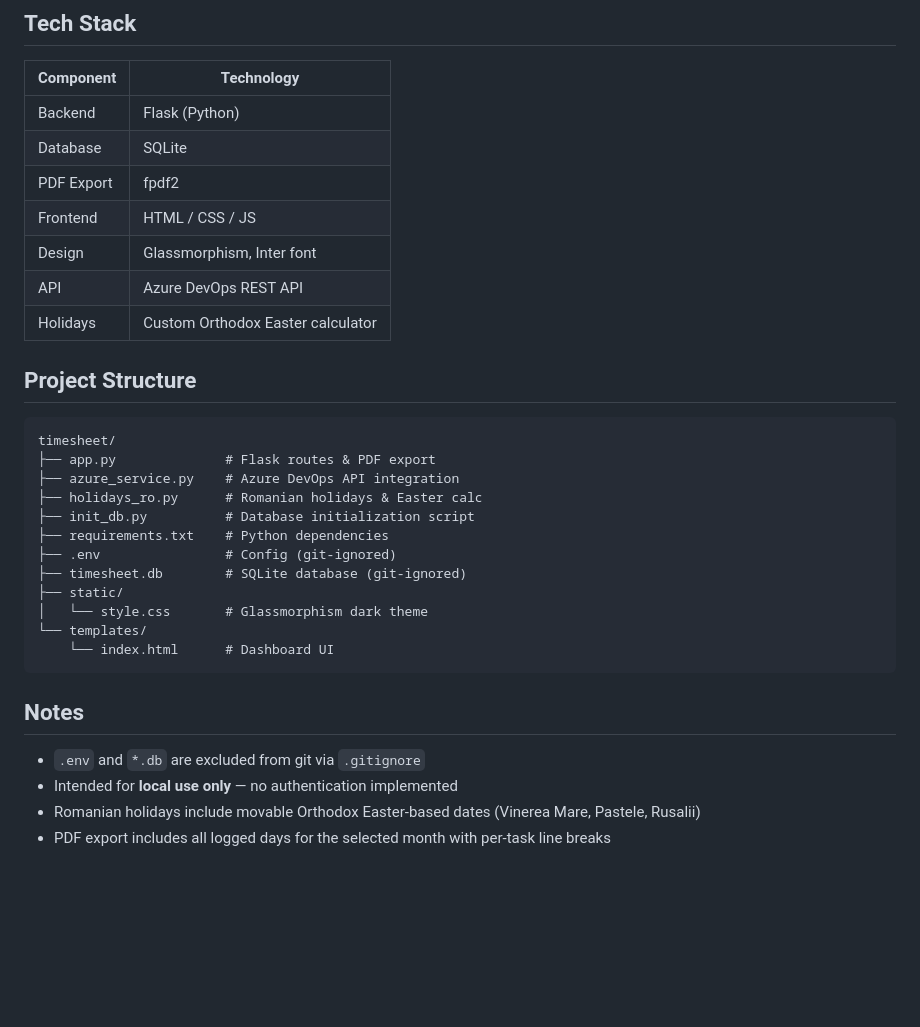
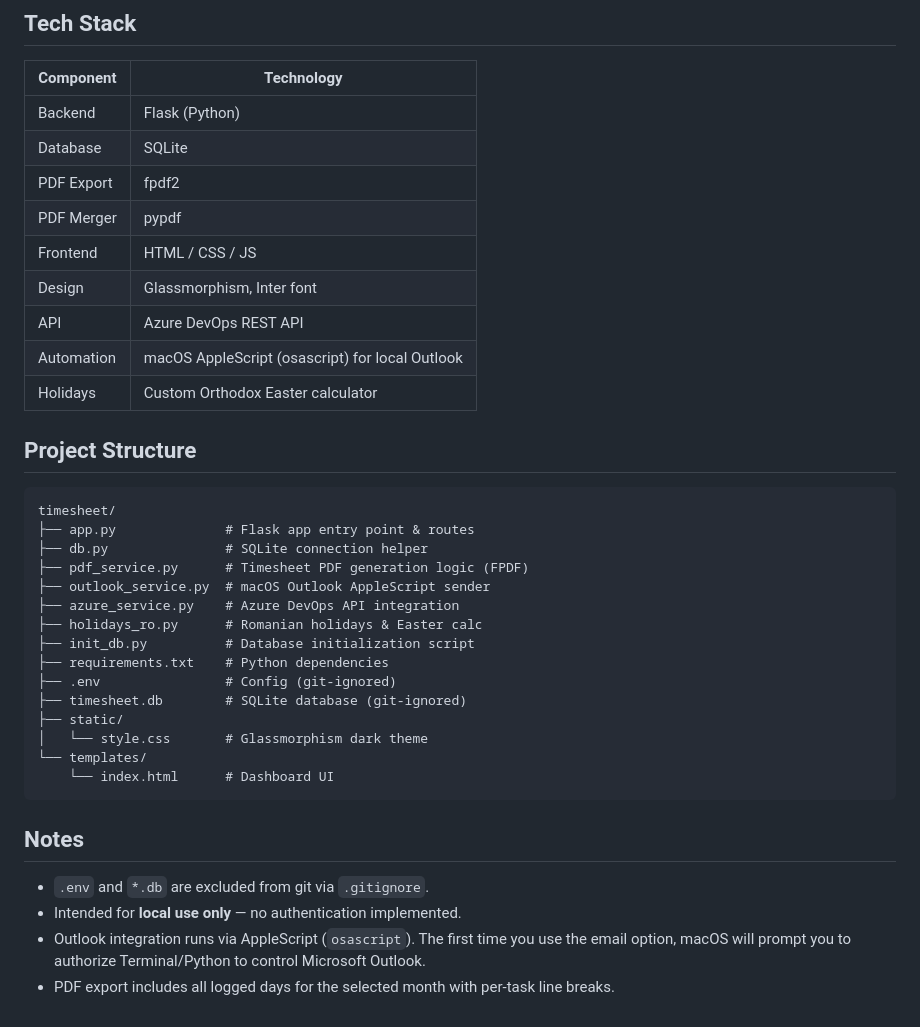
Before and after one commit to prundusdanielioan/timesheet, a Markdown page: README.md, the part around one of its changes. Rendered like a GitHub page; blank space fills up the shorter version.

````diff
--- a/README.md
+++ b/README.md
@@ -74,16 +81,21 @@ Open **http://127.0.0.1:5001** in your browser.
 | Backend | Flask (Python) |
 | Database | SQLite |
 | PDF Export | fpdf2 |
+| PDF Merger | pypdf |
 | Frontend | HTML / CSS / JS |
 | Design | Glassmorphism, Inter font |
 | API | Azure DevOps REST API |
+| Automation | macOS AppleScript (osascript) for local Outlook |
 | Holidays | Custom Orthodox Easter calculator |
 
 ## Project Structure
 
 ```
 timesheet/
-├── app.py              # Flask routes & PDF export
+├── app.py              # Flask app entry point & routes
+├── db.py               # SQLite connection helper
+├── pdf_service.py      # Timesheet PDF generation logic (FPDF)
+├── outlook_service.py  # macOS Outlook AppleScript sender
 ├── azure_service.py    # Azure DevOps API integration
 ├── holidays_ro.py      # Romanian holidays & Easter calc
 ├── init_db.py          # Database initialization script
@@ -98,7 +110,7 @@ timesheet/
 
 ## Notes
 
-- `.env` and `*.db` are excluded from git via `.gitignore`
-- Intended for **local use only** — no authentication implemented
-- Romanian holidays include movable Orthodox Easter-based dates (Vinerea Mare, Pastele, Rusalii)
-- PDF export includes all logged days for the selected month with per-task line breaks
+- `.env` and `*.db` are excluded from git via `.gitignore`.
+- Intended for **local use only** — no authentication implemented.
+- Outlook integration runs via AppleScript (`osascript`). The first time you use the email option, macOS will prompt you to authorize Terminal/Python to control Microsoft Outlook.
+- PDF export includes all logged days for the selected month with per-task line breaks.
````
Also changed, not shown: other parts of README.md (+21 -14 lines).
